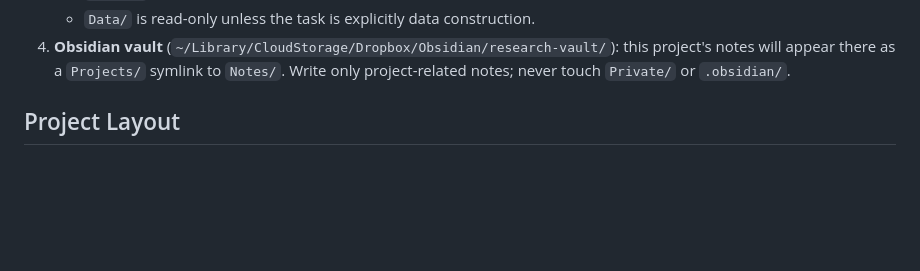
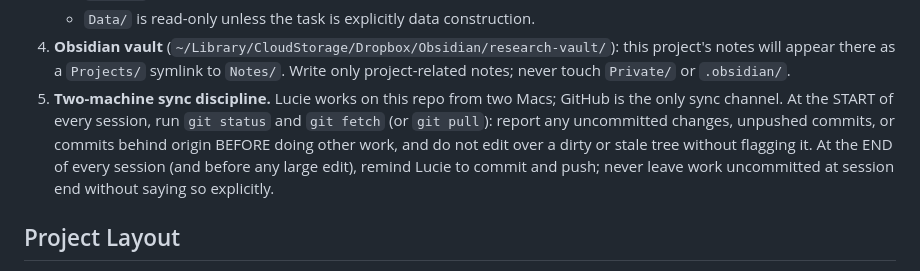
Before and after one commit to lucieluyiliu/NewsGeoRisk, a Markdown page: CLAUDE.md, the part around the change. Rendered like a GitHub page; blank space fills up the shorter version.

Commit message:
Add two-machine sync ground rule: check git status at session start, push at end
Co-Authored-By: Claude Fable 5 <noreply@anthropic.com>

```diff
--- a/CLAUDE.md
+++ b/CLAUDE.md
@@ -18,6 +18,13 @@
 4. **Obsidian vault** (`~/Library/CloudStorage/Dropbox/Obsidian/research-vault/`): this
    project's notes will appear there as a `Projects/` symlink to `Notes/`. Write only
    project-related notes; never touch `Private/` or `.obsidian/`.
+5. **Two-machine sync discipline.** Lucie works on this repo from two Macs; GitHub is
+   the only sync channel. At the START of every session, run `git status` and
+   `git fetch` (or `git pull`): report any uncommitted changes, unpushed commits, or
+   commits behind origin BEFORE doing other work, and do not edit over a dirty or
+   stale tree without flagging it. At the END of every session (and before any large
+   edit), remind Lucie to commit and push; never leave work uncommitted at session end
+   without saying so explicitly.
 
 ## Project Layout
 
```
